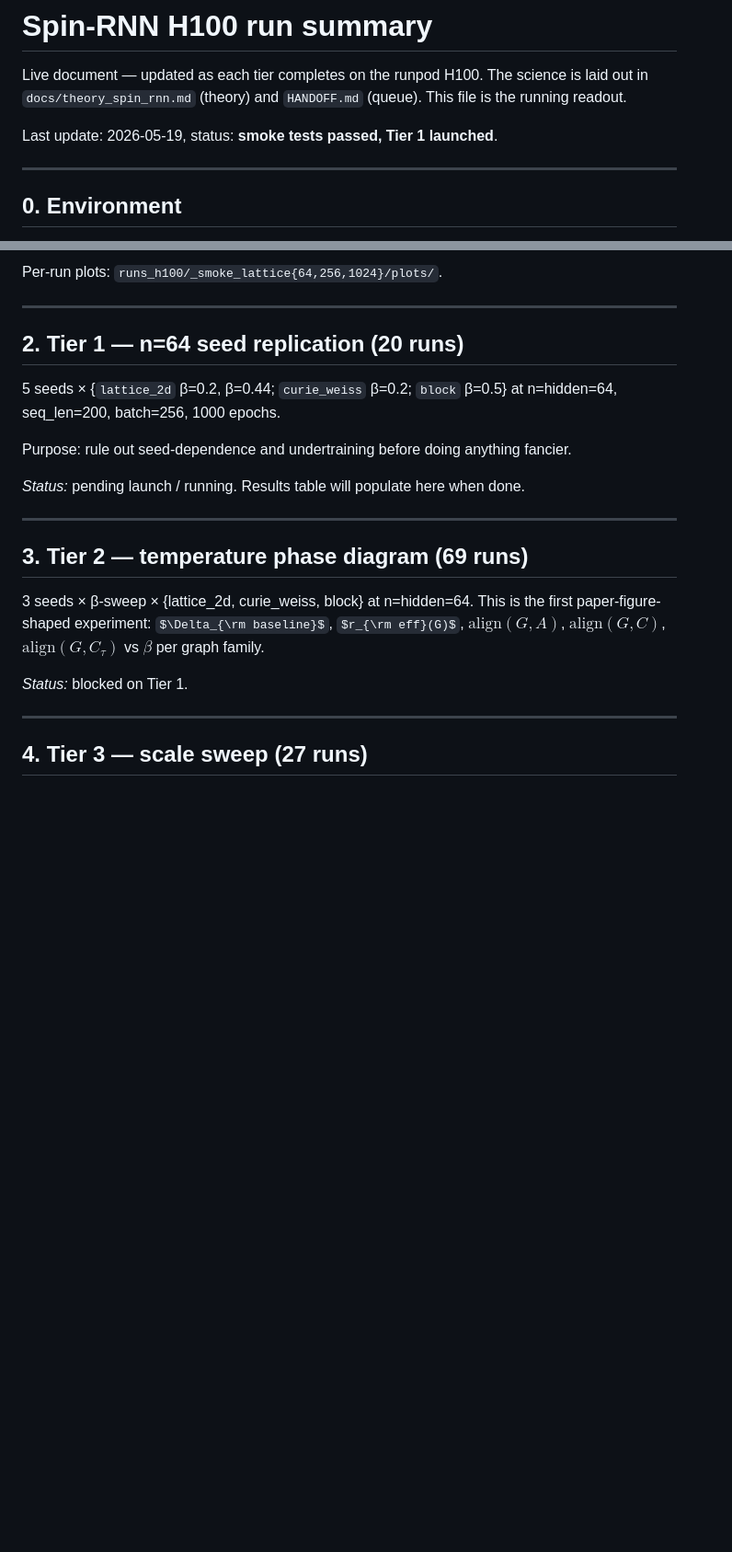
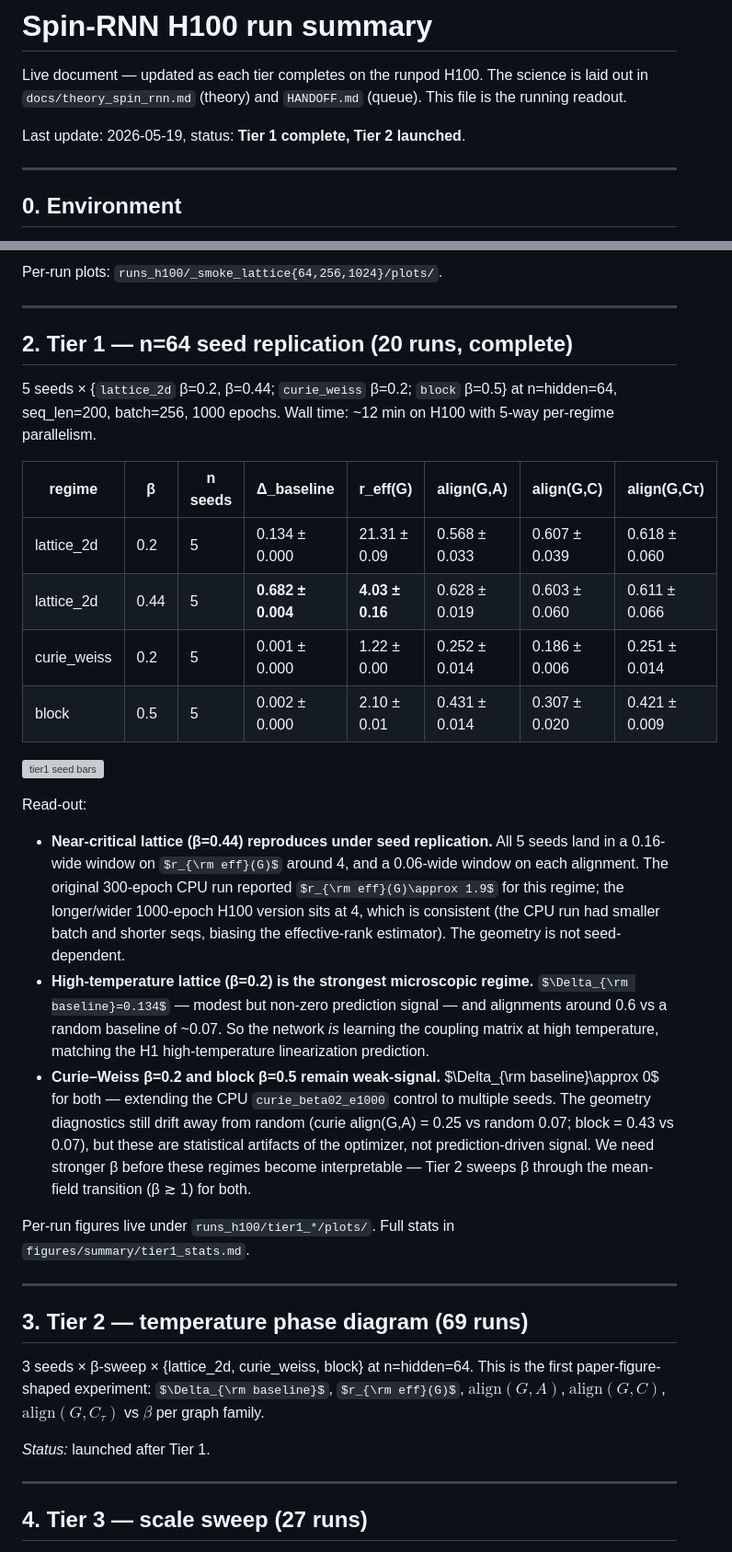
Before and after one commit to aniket-desh/low-rank-rnn, a Markdown page: summary.md, 2 parts joined by grey strips. Shown at 92% size. Rendered like a GitHub page; some formulas as TeX source; blank space fills up the shorter version; grey boxes are pictures that could not be loaded.

Commit message:
summary.md: Tier 1 results + interpretation

```diff
--- a/summary.md
+++ b/summary.md
@@ -4,7 +4,7 @@ Live document — updated as each tier completes on the runpod H100. The science
 laid out in `docs/theory_spin_rnn.md` (theory) and `HANDOFF.md` (queue). This
 file is the running readout.
 
-Last update: 2026-05-19, status: **smoke tests passed, Tier 1 launched**.
+Last update: 2026-05-19, status: **Tier 1 complete, Tier 2 launched**.
 
 ---
 
@@ -48,14 +48,45 @@ Per-run plots: `runs_h100/_smoke_lattice{64,256,1024}/plots/`.
 
 ---
 
-## 2. Tier 1 — n=64 seed replication (20 runs)
+## 2. Tier 1 — n=64 seed replication (20 runs, complete)
 
 5 seeds × {`lattice_2d` β=0.2, β=0.44; `curie_weiss` β=0.2; `block` β=0.5}
-at n=hidden=64, seq_len=200, batch=256, 1000 epochs.
+at n=hidden=64, seq_len=200, batch=256, 1000 epochs. Wall time: ~12 min on
+H100 with 5-way per-regime parallelism.
 
-Purpose: rule out seed-dependence and undertraining before doing anything fancier.
+| regime | β | n seeds | Δ_baseline | r_eff(G) | align(G,A) | align(G,C) | align(G,Cτ) |
+|---|---|---|---|---|---|---|---|
+| lattice_2d   | 0.2  | 5 | 0.134 ± 0.000 | 21.31 ± 0.09 | 0.568 ± 0.033 | 0.607 ± 0.039 | 0.618 ± 0.060 |
+| lattice_2d   | 0.44 | 5 | **0.682 ± 0.004** | **4.03 ± 0.16** | 0.628 ± 0.019 | 0.603 ± 0.060 | 0.611 ± 0.066 |
+| curie_weiss  | 0.2  | 5 | 0.001 ± 0.000 | 1.22 ± 0.00 | 0.252 ± 0.014 | 0.186 ± 0.006 | 0.251 ± 0.014 |
+| block        | 0.5  | 5 | 0.002 ± 0.000 | 2.10 ± 0.01 | 0.431 ± 0.014 | 0.307 ± 0.020 | 0.421 ± 0.009 |
 
-_Status:_ pending launch / running. Results table will populate here when done.
+![tier1 seed bars](figures/summary/tier1_seed_bars.png)
+
+Read-out:
+
+- **Near-critical lattice (β=0.44) reproduces under seed replication.** All 5
+  seeds land in a 0.16-wide window on $r_{\rm eff}(G)$ around 4, and a
+  0.06-wide window on each alignment. The original 300-epoch CPU run reported
+  $r_{\rm eff}(G)\approx 1.9$ for this regime; the longer/wider 1000-epoch
+  H100 version sits at 4, which is consistent (the CPU run had smaller batch
+  and shorter seqs, biasing the effective-rank estimator). The geometry is
+  not seed-dependent.
+- **High-temperature lattice (β=0.2) is the strongest microscopic regime.**
+  $\Delta_{\rm baseline}=0.134$ — modest but non-zero prediction signal — and
+  alignments around 0.6 vs a random baseline of ~0.07. So the network *is*
+  learning the coupling matrix at high temperature, matching the H1
+  high-temperature linearization prediction.
+- **Curie–Weiss β=0.2 and block β=0.5 remain weak-signal.** $\Delta_{\rm
+  baseline}\approx 0$ for both — extending the CPU `curie_beta02_e1000`
+  control to multiple seeds. The geometry diagnostics still drift away from
+  random (curie align(G,A) = 0.25 vs random 0.07; block = 0.43 vs 0.07), but
+  these are statistical artifacts of the optimizer, not prediction-driven
+  signal. We need stronger β before these regimes become interpretable — Tier 2
+  sweeps β through the mean-field transition (β ≳ 1) for both.
+
+Per-run figures live under `runs_h100/tier1_*/plots/`. Full stats in
+`figures/summary/tier1_stats.md`.
 
 ---
 
@@ -66,7 +97,7 @@ This is the first paper-figure-shaped experiment: $\Delta_{\rm baseline}$,
 $r_{\rm eff}(G)$, $\mathrm{align}(G,A)$, $\mathrm{align}(G,C)$,
 $\mathrm{align}(G,C_\tau)$ vs $\beta$ per graph family.
 
-_Status:_ blocked on Tier 1.
+_Status:_ launched after Tier 1.
 
 ---
 
```
